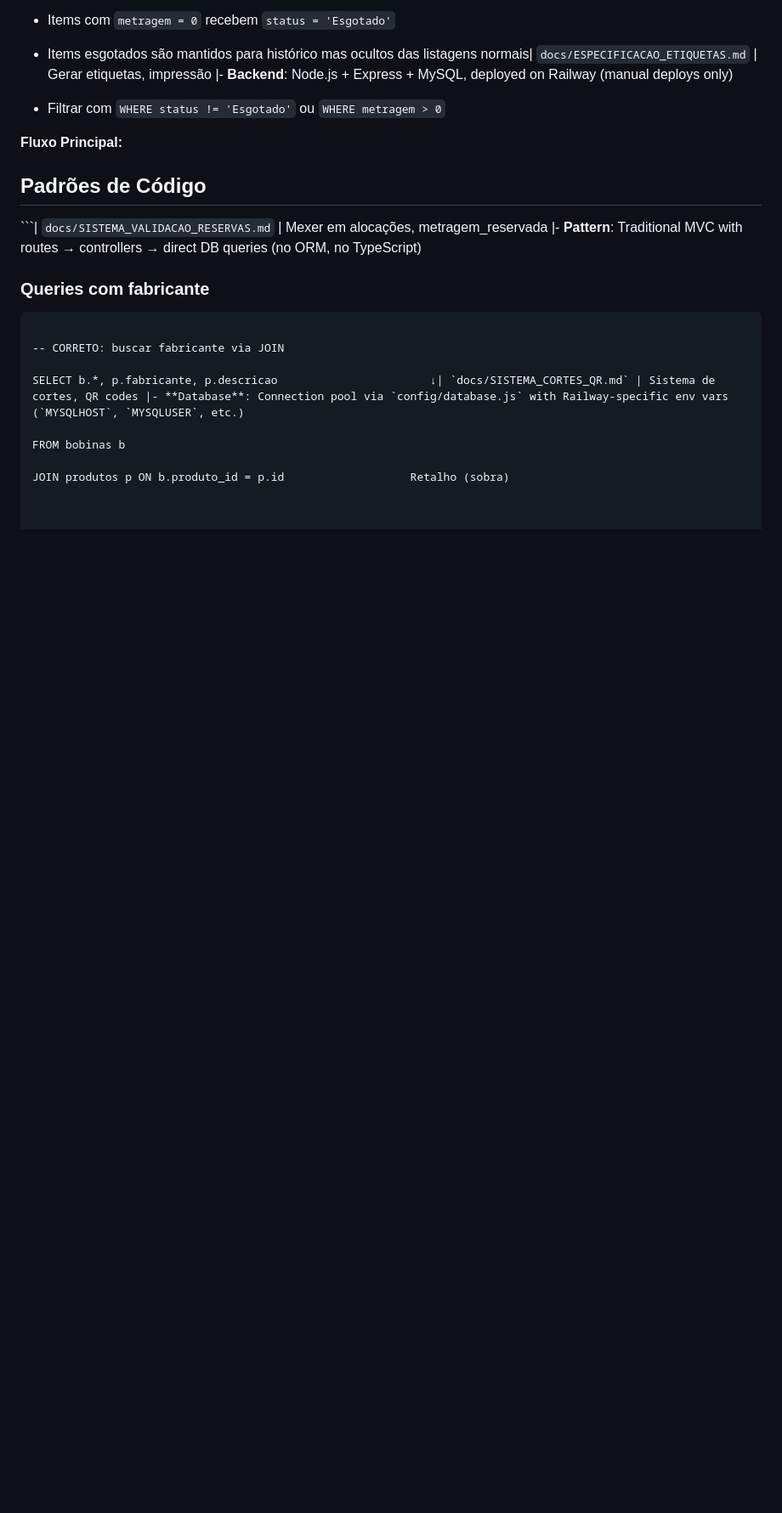
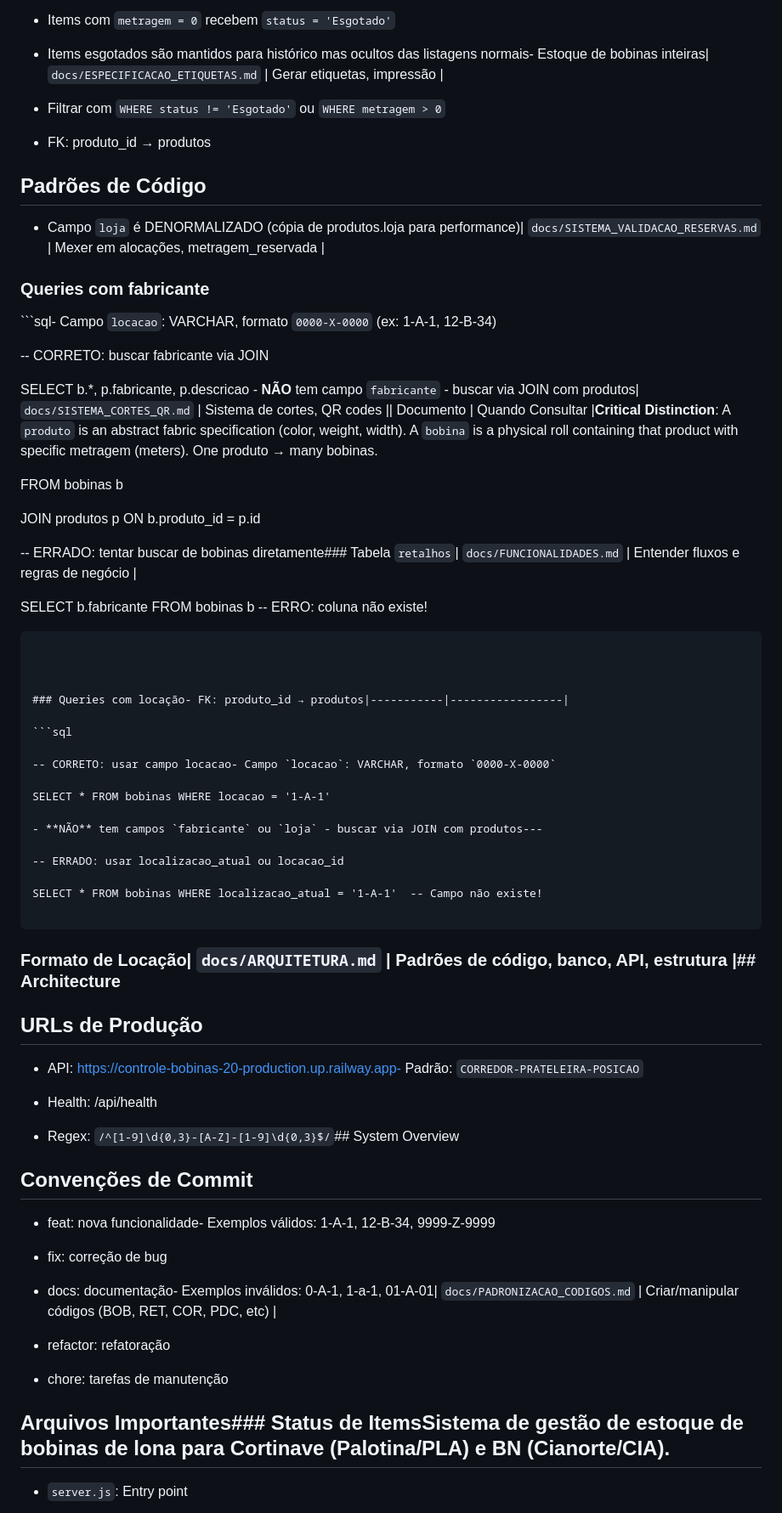
Before and after one commit to tribodiamantino-cmyk/controle-bobinas-2.0, a Markdown page: .github/copilot-instructions.md, the part around one of its changes. Shown at 85% size. Drawn GitHub-style; blank space fills up the shorter version.

````diff
--- a/.github/copilot-instructions.md
+++ b/.github/copilot-instructions.md
@@ -78,26 +78,79 @@ Sistema de gestão de estoque para lojas de tecidos, focado em controle de bobin
 
 - Items com `metragem = 0` recebem `status = 'Esgotado'`
 
-- Items esgotados são mantidos para histórico mas ocultos das listagens normais| `docs/ESPECIFICACAO_ETIQUETAS.md` | Gerar etiquetas, impressão |- **Backend**: Node.js + Express + MySQL, deployed on Railway (manual deploys only)
+- Items esgotados são mantidos para histórico mas ocultos das listagens normais- Estoque de bobinas inteiras| `docs/ESPECIFICACAO_ETIQUETAS.md` | Gerar etiquetas, impressão |
 
 - Filtrar com `WHERE status != 'Esgotado'` ou `WHERE metragem > 0`
 
-**Fluxo Principal:**
+- FK: produto_id → produtos
 
 ## Padrões de Código
 
-```| `docs/SISTEMA_VALIDACAO_RESERVAS.md` | Mexer em alocações, metragem_reservada |- **Pattern**: Traditional MVC with routes → controllers → direct DB queries (no ORM, no TypeScript)
+- Campo `loja` é DENORMALIZADO (cópia de produtos.loja para performance)| `docs/SISTEMA_VALIDACAO_RESERVAS.md` | Mexer em alocações, metragem_reservada |
 
 ### Queries com fabricante
 
-```sqlProduto (spec) → Bobina (física) → Plano de Corte → Cortes → Carregamento
+```sql- Campo `locacao`: VARCHAR, formato `0000-X-0000` (ex: 1-A-1, 12-B-34)
 
 -- CORRETO: buscar fabricante via JOIN
 
-SELECT b.*, p.fabricante, p.descricao                       ↓| `docs/SISTEMA_CORTES_QR.md` | Sistema de cortes, QR codes |- **Database**: Connection pool via `config/database.js` with Railway-specific env vars (`MYSQLHOST`, `MYSQLUSER`, etc.)
+SELECT b.*, p.fabricante, p.descricao - **NÃO** tem campo `fabricante` - buscar via JOIN com produtos| `docs/SISTEMA_CORTES_QR.md` | Sistema de cortes, QR codes || Documento | Quando Consultar |**Critical Distinction**: A `produto` is an abstract fabric specification (color, weight, width). A `bobina` is a physical roll containing that product with specific metragem (meters). One produto → many bobinas.
 
 FROM bobinas b
 
-JOIN produtos p ON b.produto_id = p.id                   Retalho (sobra)
+JOIN produtos p ON b.produto_id = p.id
 
 
+
+-- ERRADO: tentar buscar de bobinas diretamente### Tabela `retalhos`| `docs/FUNCIONALIDADES.md` | Entender fluxos e regras de negócio |
+
+SELECT b.fabricante FROM bobinas b  -- ERRO: coluna não existe!
+
+```- Pedaços de bobinas cortadas
+
+
+
+### Queries com locação- FK: produto_id → produtos|-----------|-----------------|
+
+```sql
+
+-- CORRETO: usar campo locacao- Campo `locacao`: VARCHAR, formato `0000-X-0000`
+
+SELECT * FROM bobinas WHERE locacao = '1-A-1'
+
+- **NÃO** tem campos `fabricante` ou `loja` - buscar via JOIN com produtos---
+
+-- ERRADO: usar localizacao_atual ou locacao_id
+
+SELECT * FROM bobinas WHERE localizacao_atual = '1-A-1'  -- Campo não existe!
+
+```
+
+### Formato de Locação| `docs/ARQUITETURA.md` | Padrões de código, banco, API, estrutura |## Architecture
+
+## URLs de Produção
+
+- API: https://controle-bobinas-20-production.up.railway.app- Padrão: `CORREDOR-PRATELEIRA-POSICAO`
+
+- Health: /api/health
+
+- Regex: `/^[1-9]\d{0,3}-[A-Z]-[1-9]\d{0,3}$/`## System Overview
+
+## Convenções de Commit
+
+- feat: nova funcionalidade- Exemplos válidos: 1-A-1, 12-B-34, 9999-Z-9999
+
+- fix: correção de bug
+
+- docs: documentação- Exemplos inválidos: 0-A-1, 1-a-1, 01-A-01| `docs/PADRONIZACAO_CODIGOS.md` | Criar/manipular códigos (BOB, RET, COR, PDC, etc) |
+
+- refactor: refatoração
+
+- chore: tarefas de manutenção
+
+
+
+## Arquivos Importantes### Status de ItemsSistema de gestão de estoque de bobinas de lona para **Cortinave (Palotina/PLA)** e **BN (Cianorte/CIA)**.
+
+- `server.js`: Entry point
+
````
Also changed, not shown: other parts of .github/copilot-instructions.md (+69 -18 lines), ROADMAP.md (+30 -0 lines).
